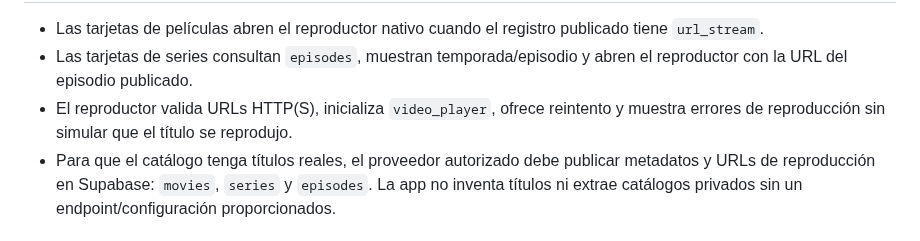
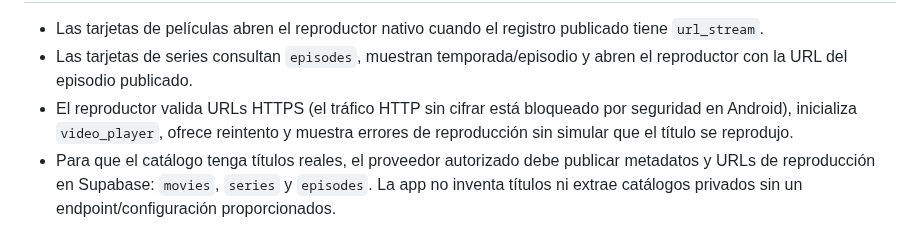
Before and after one commit to matuu250mati/MILTVPLUS, a Markdown page: README.md, the part around the change. Rendered like a GitHub page.

Commit message:
Document HTTPS-only playback requirement

```diff
--- a/README.md
+++ b/README.md
@@ -48,7 +48,7 @@ El workflow `.github/workflows/build.yml` se ejecuta en cada push a `main` o man
 
 - Las tarjetas de películas abren el reproductor nativo cuando el registro publicado tiene `url_stream`.
 - Las tarjetas de series consultan `episodes`, muestran temporada/episodio y abren el reproductor con la URL del episodio publicado.
-- El reproductor valida URLs HTTP(S), inicializa `video_player`, ofrece reintento y muestra errores de reproducción sin simular que el título se reprodujo.
+- El reproductor valida URLs HTTPS (el tráfico HTTP sin cifrar está bloqueado por seguridad en Android), inicializa `video_player`, ofrece reintento y muestra errores de reproducción sin simular que el título se reprodujo.
 - Para que el catálogo tenga títulos reales, el proveedor autorizado debe publicar metadatos y URLs de reproducción en Supabase: `movies`, `series` y `episodes`. La app no inventa títulos ni extrae catálogos privados sin un endpoint/configuración proporcionados.
 
 ## Estado real y próximos hitos
```
